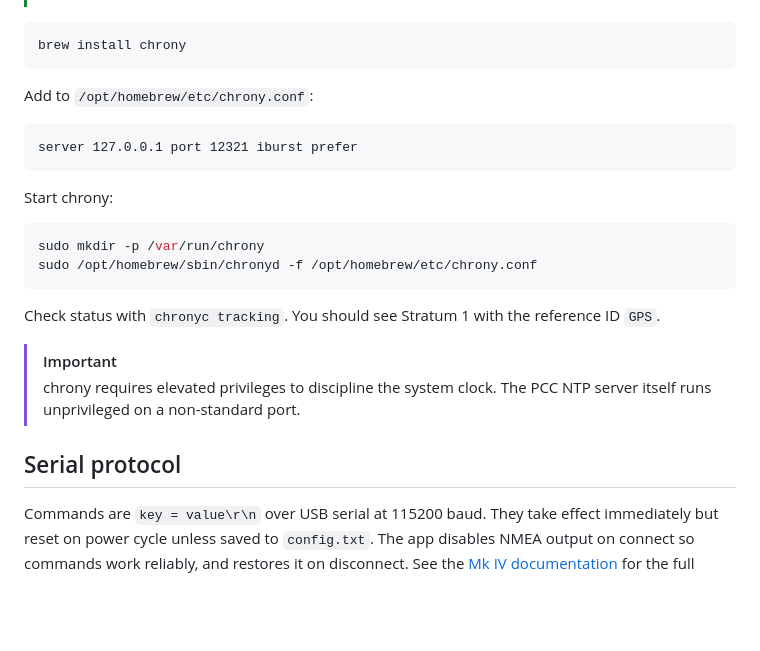
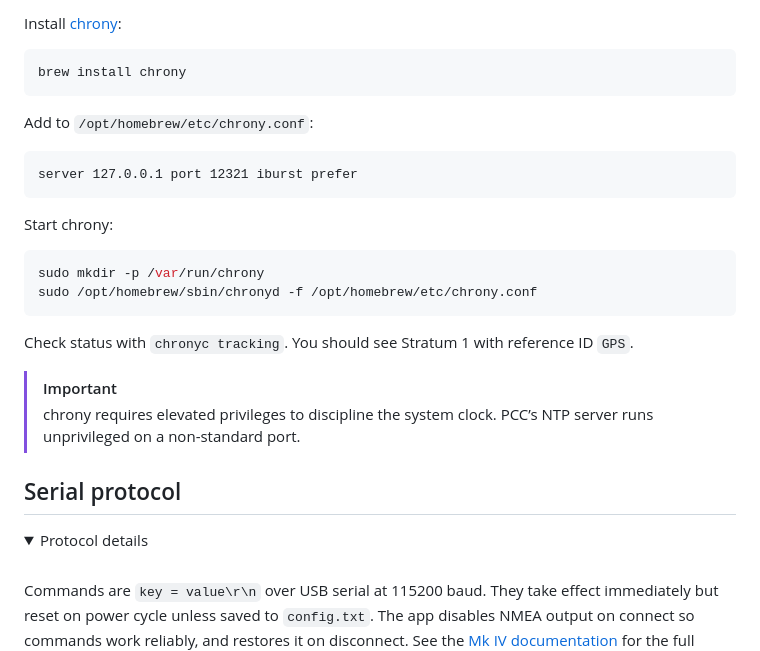
Before and after one commit to peterlewis/pcc, a Markdown page: README.md, the part around one of its changes. GitHub-like rendering; folded sections open; blank space fills up the shorter version.

````diff
--- a/README.md
+++ b/README.md
@@ -276,3 +264,4 @@ The app includes a basic Stratum 1 NTP server that serves GPS-disciplined time f
+Install [chrony](https://chrony-project.org/):
 
 ```bash
 brew install chrony
@@ -291,12 +280,18 @@ sudo mkdir -p /var/run/chrony
 sudo /opt/homebrew/sbin/chronyd -f /opt/homebrew/etc/chrony.conf
 ```
 
-Check status with `chronyc tracking`. You should see Stratum 1 with the reference ID `GPS`.
+Check status with `chronyc tracking`. You should see Stratum 1 with reference ID `GPS`.
 
 > [!IMPORTANT]
-> chrony requires elevated privileges to discipline the system clock. The PCC NTP server itself runs unprivileged on a non-standard port.
+> chrony requires elevated privileges to discipline the system clock. PCC’s NTP server runs unprivileged on a non-standard port.
+
+</details>
 
 ## Serial protocol
+
+<details>
+<summary>Protocol details</summary>
+<br>
 
 Commands are `key = value\r\n` over USB serial at 115200 baud. They take effect immediately but reset on power cycle unless saved to `config.txt`. The app disables NMEA output on connect so commands work reliably, and restores it on disconnect. See the [Mk IV documentation](https://mitxela.com/projects/precision_clock_mk_iv/docs) for the full command reference.
 
````
Also changed, not shown: other parts of README.md (+32 -42 lines).
